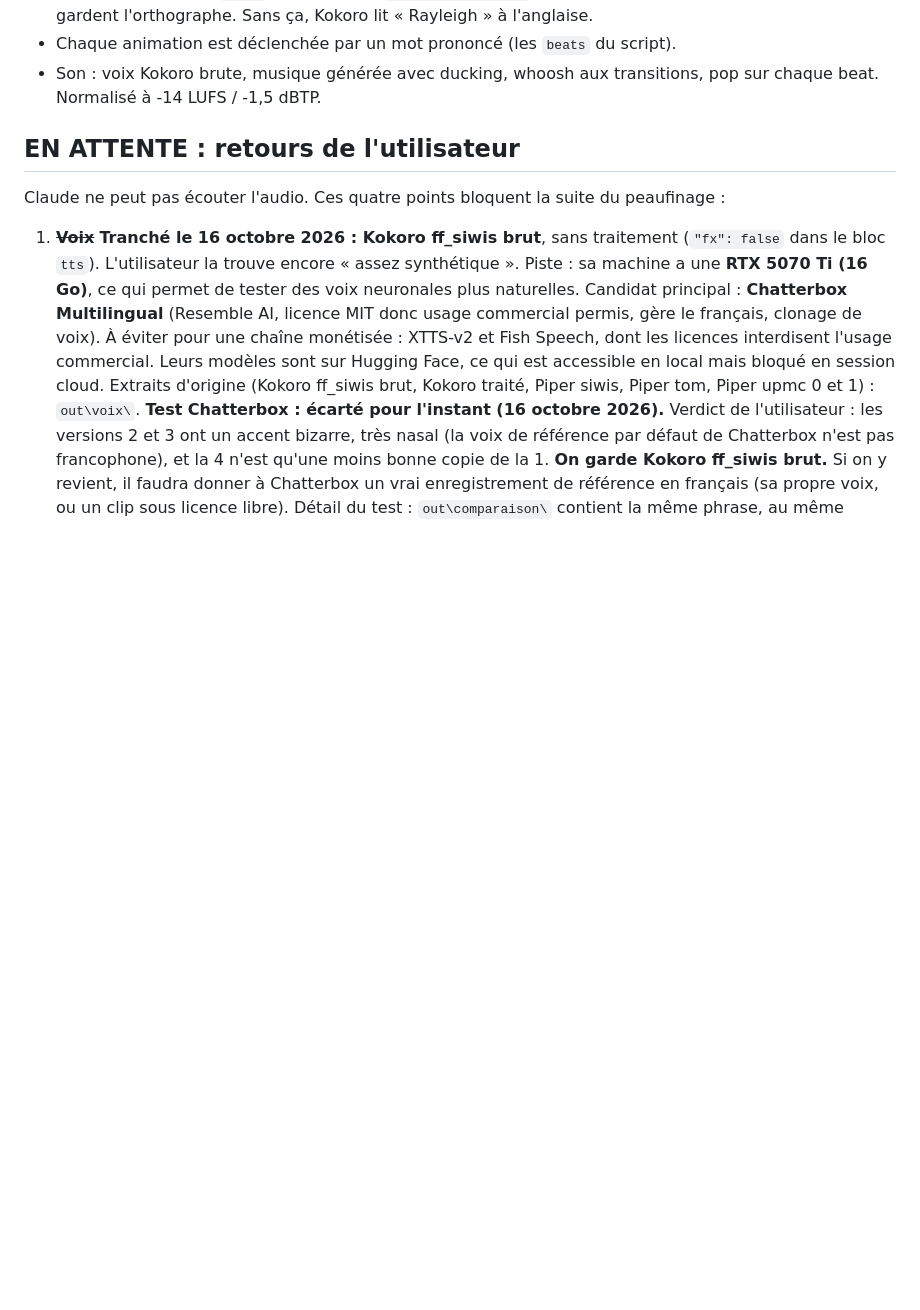
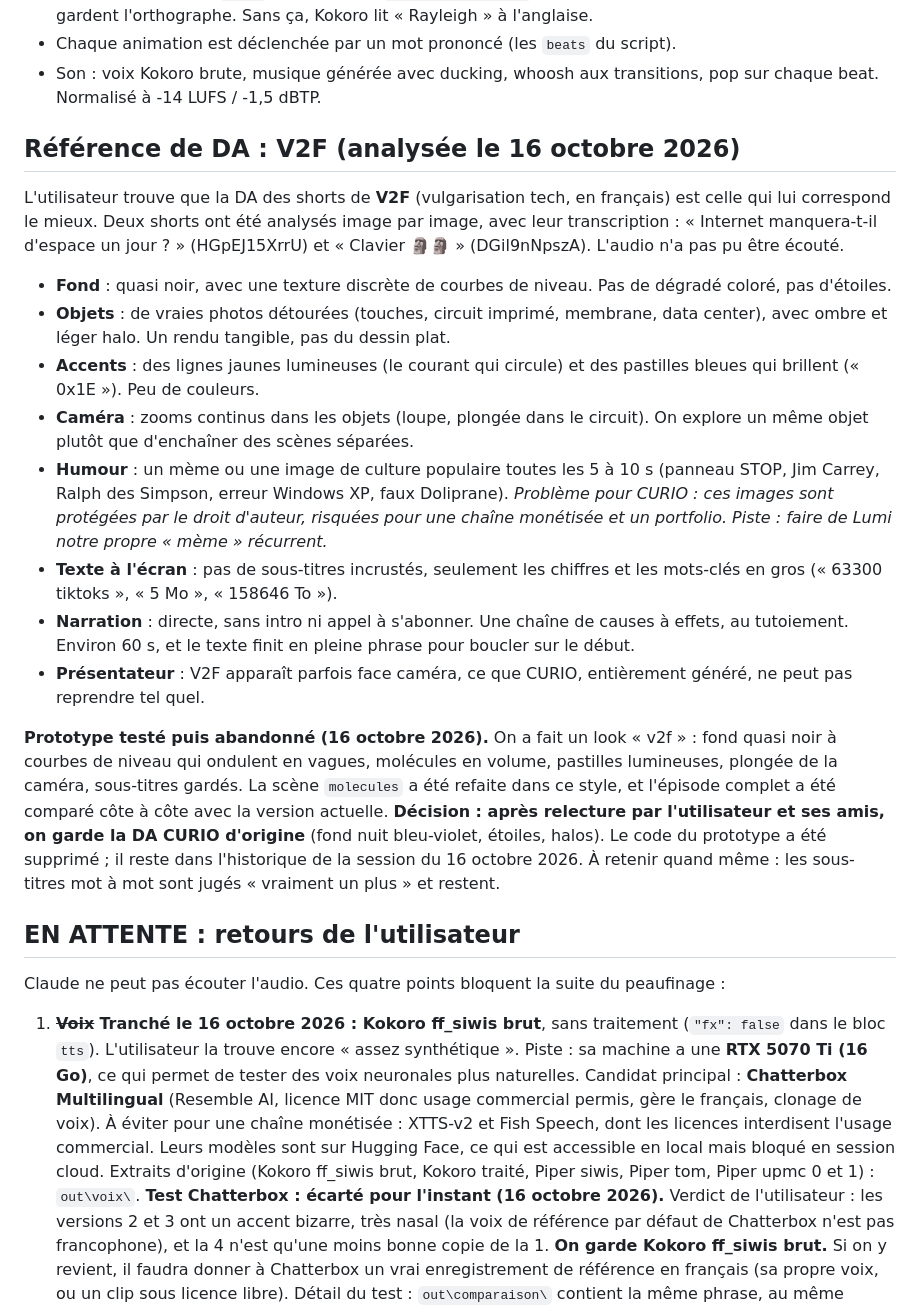
Before and after one commit to clevetdev/curio-studio, a Markdown page: docs/journal.md, the part around the change. GitHub-like rendering; blank space fills up the shorter version.

Commit message:
Record the V2F art-direction study and the decision to keep the CURIO look
Co-Authored-By: Claude Opus 5.5 <noreply@anthropic.com>

```diff
--- a/docs/journal.md
+++ b/docs/journal.md
@@ -56,6 +56,33 @@ Choix de réalisation :
   sous-titres gardent l'orthographe. Sans ça, Kokoro lit « Rayleigh » à l'anglaise.
 - Chaque animation est déclenchée par un mot prononcé (les `beats` du script).
 - Son : voix Kokoro brute, musique générée avec ducking, whoosh aux transitions, pop sur chaque beat. Normalisé à -14 LUFS / -1,5 dBTP.
+
+## Référence de DA : V2F (analysée le 16 octobre 2026)
+L'utilisateur trouve que la DA des shorts de **V2F** (vulgarisation tech, en français) est celle qui lui correspond le mieux.
+Deux shorts ont été analysés image par image, avec leur transcription : « Internet manquera-t-il d'espace un jour ? »
+(HGpEJ15XrrU) et « Clavier 🗿🗿 » (DGil9nNpszA). L'audio n'a pas pu être écouté.
+- **Fond** : quasi noir, avec une texture discrète de courbes de niveau. Pas de dégradé coloré, pas d'étoiles.
+- **Objets** : de vraies photos détourées (touches, circuit imprimé, membrane, data center), avec ombre et léger halo.
+  Un rendu tangible, pas du dessin plat.
+- **Accents** : des lignes jaunes lumineuses (le courant qui circule) et des pastilles bleues qui brillent (« 0x1E »).
+  Peu de couleurs.
+- **Caméra** : zooms continus dans les objets (loupe, plongée dans le circuit). On explore un même objet plutôt que
+  d'enchaîner des scènes séparées.
+- **Humour** : un mème ou une image de culture populaire toutes les 5 à 10 s (panneau STOP, Jim Carrey, Ralph des
+  Simpson, erreur Windows XP, faux Doliprane). *Problème pour CURIO : ces images sont protégées par le droit d'auteur,
+  risquées pour une chaîne monétisée et un portfolio. Piste : faire de Lumi notre propre « mème » récurrent.*
+- **Texte à l'écran** : pas de sous-titres incrustés, seulement les chiffres et les mots-clés en gros
+  (« 63300 tiktoks », « 5 Mo », « 158646 To »).
+- **Narration** : directe, sans intro ni appel à s'abonner. Une chaîne de causes à effets, au tutoiement.
+  Environ 60 s, et le texte finit en pleine phrase pour boucler sur le début.
+- **Présentateur** : V2F apparaît parfois face caméra, ce que CURIO, entièrement généré, ne peut pas reprendre tel quel.
+
+**Prototype testé puis abandonné (16 octobre 2026).** On a fait un look « v2f » : fond quasi noir à courbes de niveau
+qui ondulent en vagues, molécules en volume, pastilles lumineuses, plongée de la caméra, sous-titres gardés.
+La scène `molecules` a été refaite dans ce style, et l'épisode complet a été comparé côte à côte avec la version actuelle.
+**Décision : après relecture par l'utilisateur et ses amis, on garde la DA CURIO d'origine** (fond nuit bleu-violet,
+étoiles, halos). Le code du prototype a été supprimé ; il reste dans l'historique de la session du 16 octobre 2026.
+À retenir quand même : les sous-titres mot à mot sont jugés « vraiment un plus » et restent.
 
 ## EN ATTENTE : retours de l'utilisateur
 Claude ne peut pas écouter l'audio. Ces quatre points bloquent la suite du peaufinage :
```
